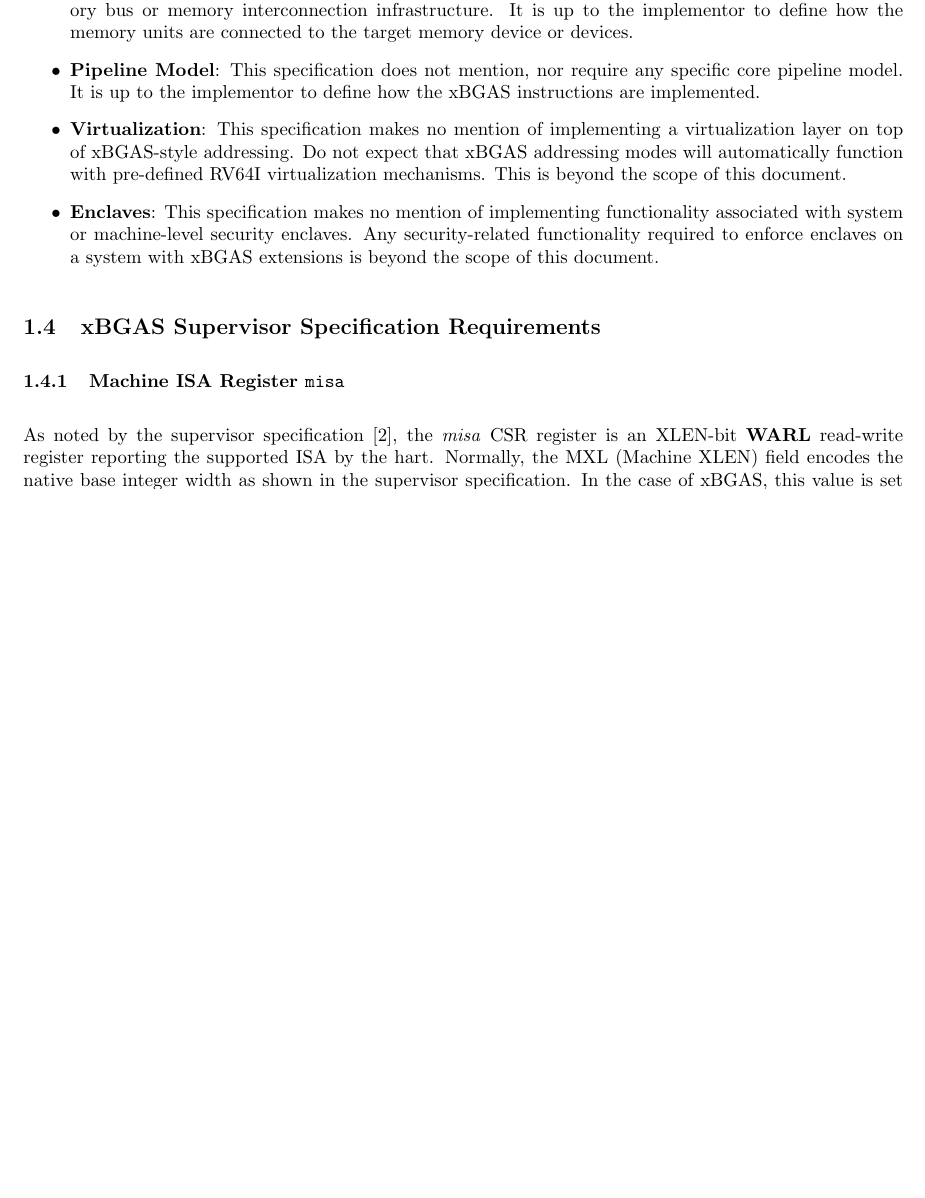
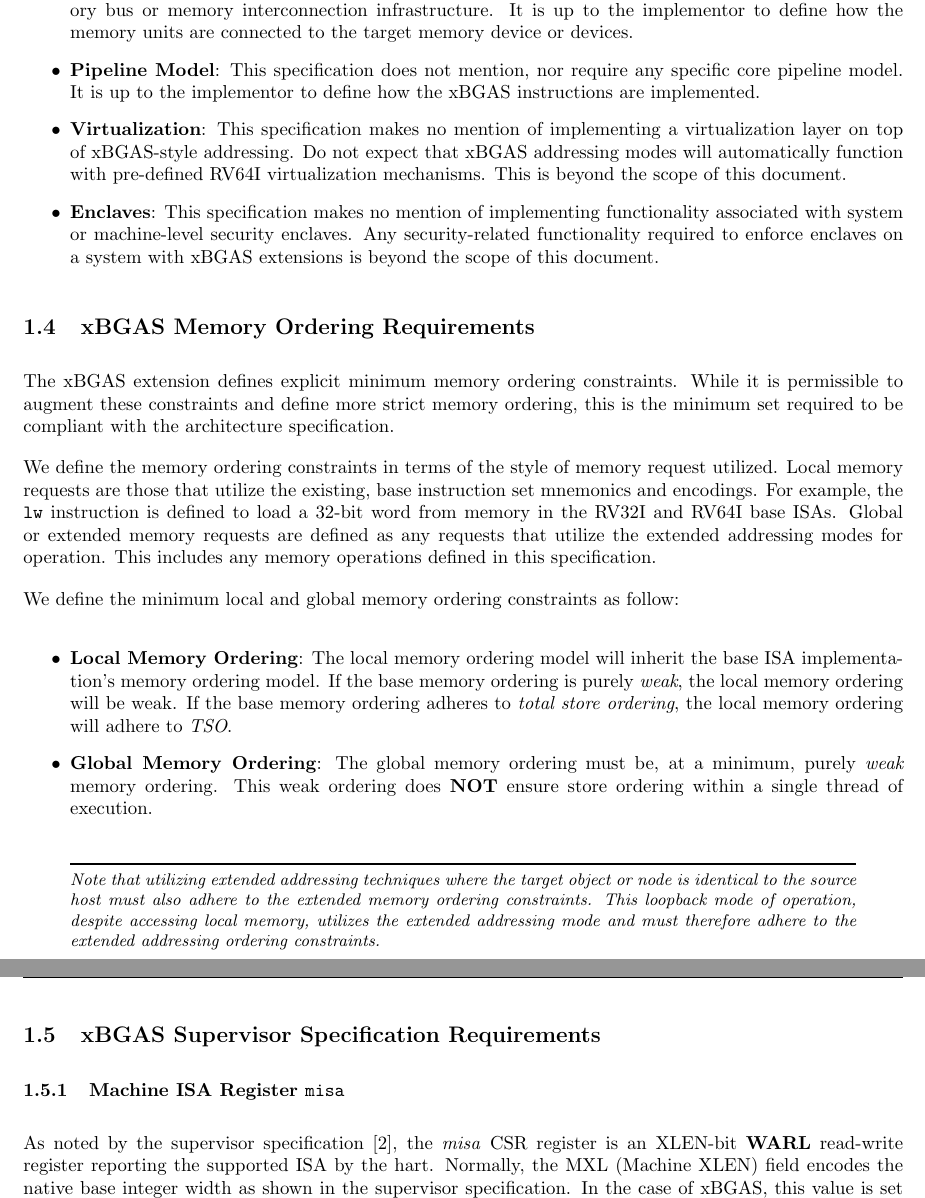
Before and after one commit to tactcomplabs/xbgas-archspec, a LaTeX document (xbgas-arch-spec.tex): part of page 6 of 23 before the commit and two parts of pages 7 and 8 of 24 after it, the two joined at a grey line, cut so that both start at the same text, the shorter picture padded with empty space. Compiled offline with pdfLaTeX.

Commit message:
adding memory ordering section

```diff
--- a/xbgas-arch-spec.tex
+++ b/xbgas-arch-spec.tex
@@ -203,6 +203,36 @@ of this document.
 
 \end{itemize}
 
+\subsection{xBGAS Memory Ordering Requirements}
+
+The xBGAS extension defines explicit minimum memory ordering constraints.  While it is
+permissible to augment these constraints and define more strict memory ordering, this is the minimum
+set required to be compliant with the architecture specification.
+
+We define the memory ordering constraints in terms of the style of memory request utilized.  Local memory
+requests are those that utilize the existing, base instruction set mnemonics and encodings.  For example, the
+\texttt{lw} instruction is defined to load a 32-bit word from memory in the RV32I and RV64I base ISAs.  Global
+or extended memory requests are defined as any requests that utilize the extended addressing modes for operation.
+This includes any memory operations defined in this specification.
+
+We define the minimum local and global memory ordering constraints as follow:
+
+\begin{itemize}
+\item \textbf{Local Memory Ordering}: The local memory ordering model will inherit the base ISA implementation's memory ordering
+model.  If the base memory ordering is purely \textit{weak}, the local memory ordering will be weak.  If the base memory ordering adheres
+to \textit{total store ordering}, the local memory ordering will adhere to \textit{TSO}.
+
+\item \textbf{Global Memory Ordering}: The global memory ordering must be, at a minimum, purely \textit{weak} memory ordering.  This weak
+ordering does \textbf{NOT} ensure store ordering within a single thread of execution.
+\end{itemize}
+
+\begin{commentary}
+Note that utilizing extended addressing techniques where the target object or node is identical to the source host must
+also adhere to the extended memory ordering constraints.  This loopback mode of operation, despite accessing local memory,
+utilizes the extended addressing mode and must therefore adhere to the extended addressing ordering constraints.
+\end{commentary}
+
+\clearpage
 \subsection{xBGAS Supervisor Specification Requirements}
 
 \subsubsection{Machine ISA Register {\tt misa}}
```
Also changed, not shown: xbgas-arch-spec.tex (14 more changed lines), 1 other file.
